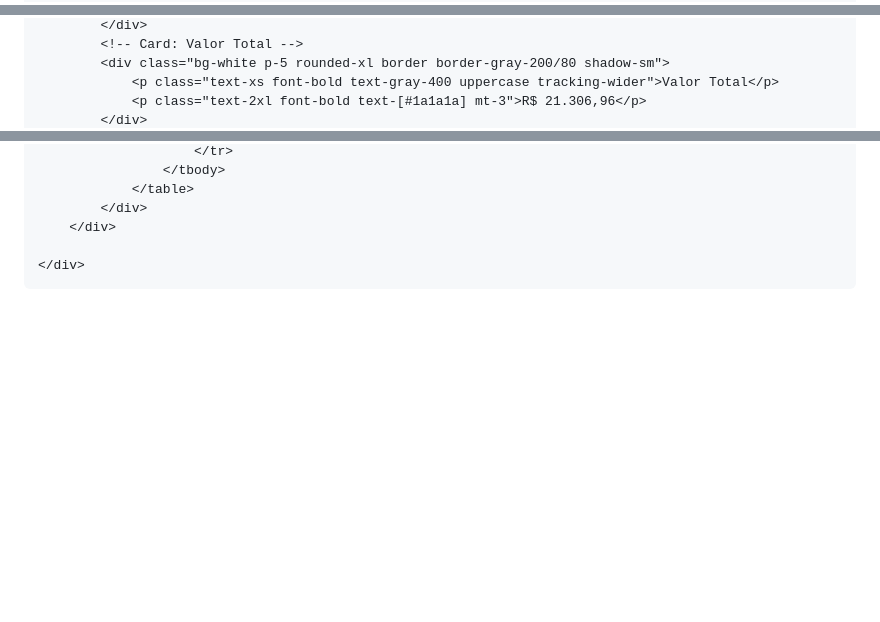
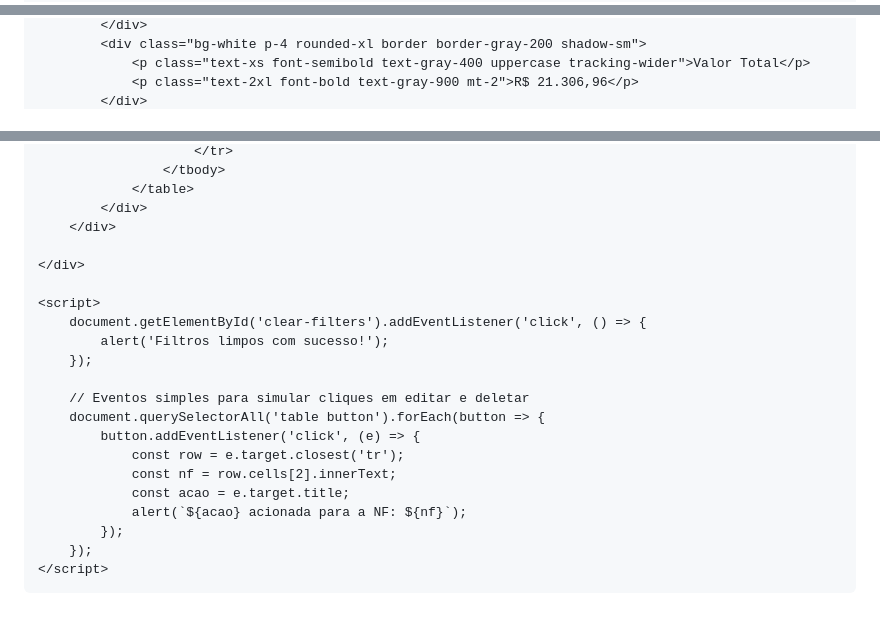
Before and after one commit to pedrooguimaraes/notas-fiscais, a Markdown page: README.md, 3 parts joined by grey strips. Drawn GitHub-style; blank space fills up the shorter version.

```diff
--- a/README.md
+++ b/README.md
@@ -13,7 +11,7 @@
     <style>
         body {
             font-family: 'Inter', sans-serif;
-            background-color: #f4f5f7;
+            background-color: #f3f4f6; /* Fundo levemente cinza do sistema */
         }
     </style>
 </head>
@@ -48,6 +43,5 @@
             </div>
-            <!-- Card: Valor Total -->
-            <div class="bg-white p-5 rounded-xl border border-gray-200/80 shadow-sm">
-                <p class="text-xs font-bold text-gray-400 uppercase tracking-wider">Valor Total</p>
-                <p class="text-2xl font-bold text-[#1a1a1a] mt-3">R$ 21.306,96</p>
+            <div class="bg-white p-4 rounded-xl border border-gray-200 shadow-sm">
+                <p class="text-xs font-semibold text-gray-400 uppercase tracking-wider">Valor Total</p>
+                <p class="text-2xl font-bold text-gray-900 mt-2">R$ 21.306,96</p>
             </div>
@@ -228,5 +198,20 @@
 
     </div>
 
+    <script>
+        document.getElementById('clear-filters').addEventListener('click', () => {
+            alert('Filtros limpos com sucesso!');
+        });
+
+        // Eventos simples para simular cliques em editar e deletar
+        document.querySelectorAll('table button').forEach(button => {
+            button.addEventListener('click', (e) => {
+                const row = e.target.closest('tr');
+                const nf = row.cells[2].innerText;
+                const acao = e.target.title;
+                alert(`${acao} acionada para a NF: ${nf}`);
+            });
+        });
+    </script>
 </body>
 </html>
```
Also changed, not shown: other parts of README.md (+86 -115 lines).
